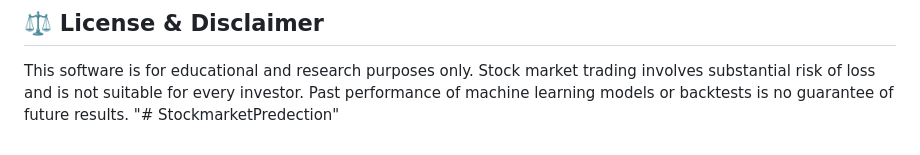
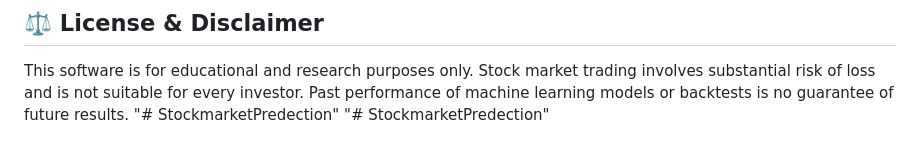
Before and after one commit to Steve282006/StockmarketPredection, a Markdown page: README.md, the part around the change. GitHub-like rendering.

```diff
--- a/README.md
+++ b/README.md
@@ -113,3 +113,4 @@ e:/ml/
 
 This software is for educational and research purposes only. Stock market trading involves substantial risk of loss and is not suitable for every investor. Past performance of machine learning models or backtests is no guarantee of future results.
 "# StockmarketPredection"
+"# StockmarketPredection"
```
